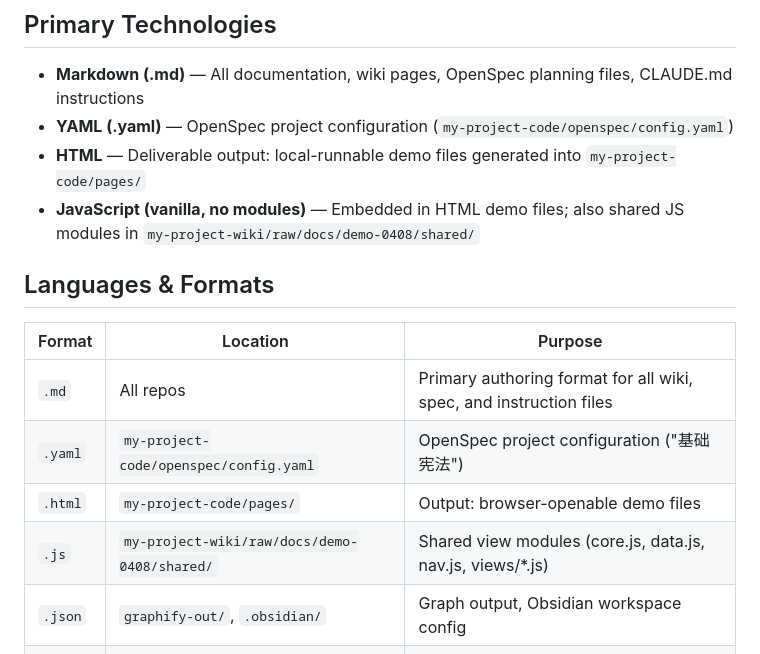
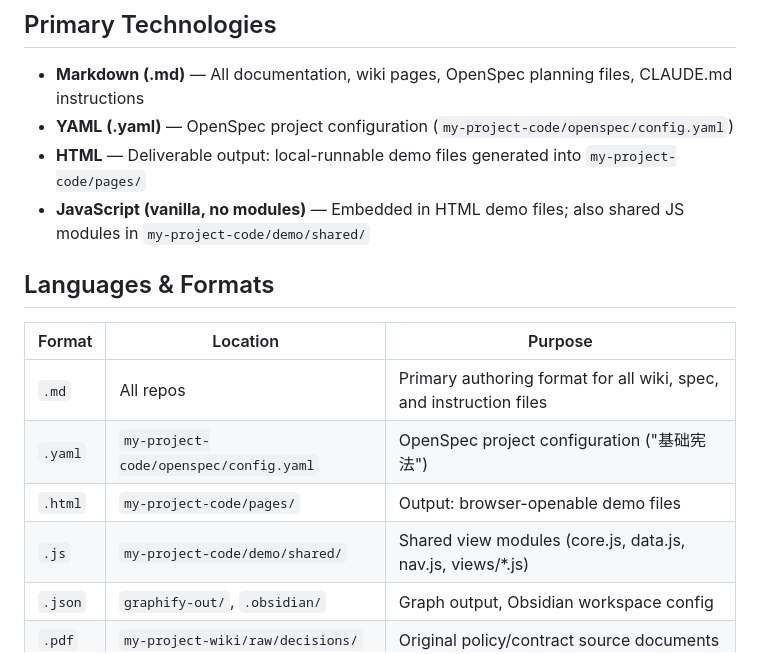
Before and after one commit to long757003-sudo/demo, a Markdown page: .planning/codebase/STACK.md, the part around the change. Drawn GitHub-style.

```diff
--- a/.planning/codebase/STACK.md
+++ b/.planning/codebase/STACK.md
@@ -7,7 +7,7 @@
 - **Markdown (.md)** — All documentation, wiki pages, OpenSpec planning files, CLAUDE.md instructions
 - **YAML (.yaml)** — OpenSpec project configuration (`my-project-code/openspec/config.yaml`)
 - **HTML** — Deliverable output: local-runnable demo files generated into `my-project-code/pages/`
-- **JavaScript (vanilla, no modules)** — Embedded in HTML demo files; also shared JS modules in `my-project-wiki/raw/docs/demo-0408/shared/`
+- **JavaScript (vanilla, no modules)** — Embedded in HTML demo files; also shared JS modules in `my-project-code/demo/shared/`
 
 ## Languages & Formats
 
@@ -16,7 +16,7 @@
 | `.md` | All repos | Primary authoring format for all wiki, spec, and instruction files |
 | `.yaml` | `my-project-code/openspec/config.yaml` | OpenSpec project configuration ("基础宪法") |
 | `.html` | `my-project-code/pages/` | Output: browser-openable demo files |
-| `.js` | `my-project-wiki/raw/docs/demo-0408/shared/` | Shared view modules (core.js, data.js, nav.js, views/*.js) |
+| `.js` | `my-project-code/demo/shared/` | Shared view modules (core.js, data.js, nav.js, views/*.js) |
 | `.json` | `graphify-out/`, `.obsidian/` | Graph output, Obsidian workspace config |
 | `.pdf` | `my-project-wiki/raw/decisions/` | Original policy/contract source documents |
 
```
Also changed, not shown: .planning/codebase/CONCERNS.md (+3 -3 lines), .planning/codebase/STRUCTURE.md (+3 -3 lines).
